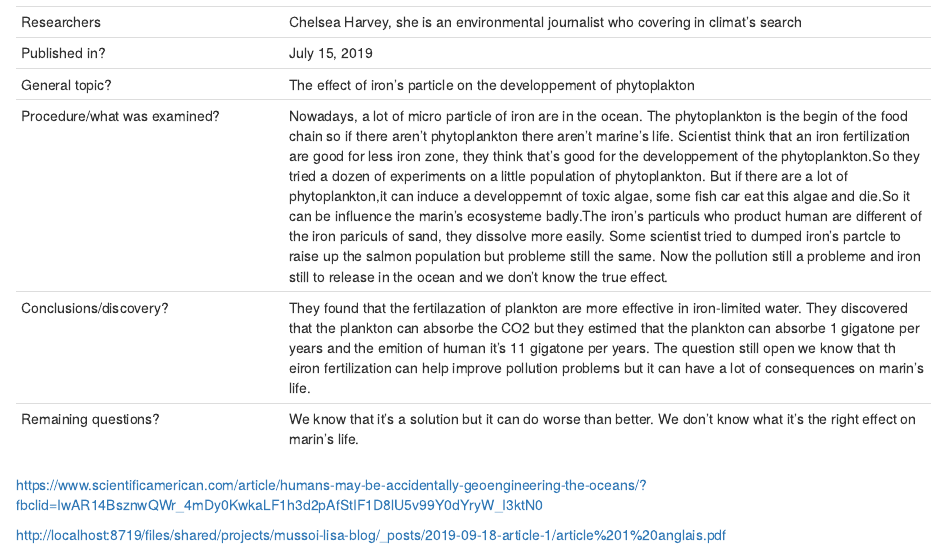
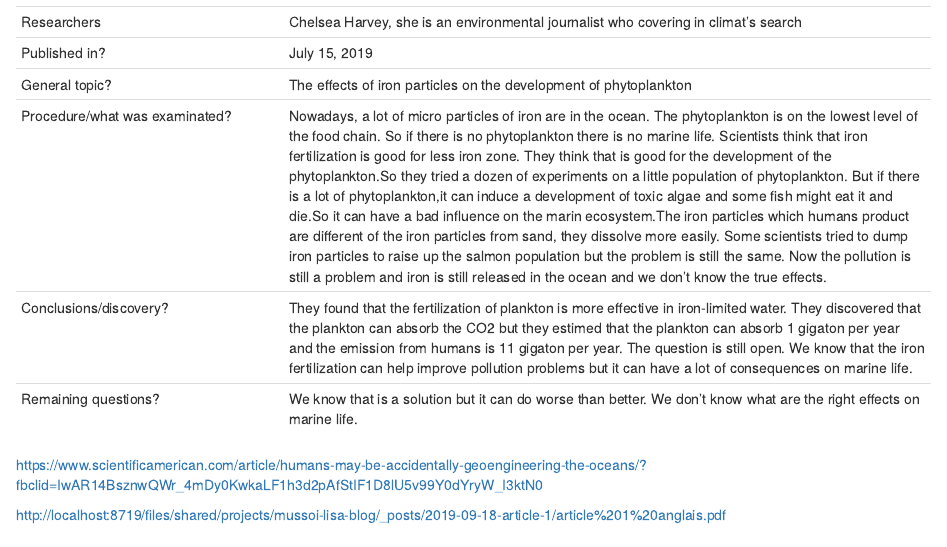
Before and after one commit to mussoi-lisa/mussoi-lisa-blog, an R Markdown document (_posts/2019-09-18-article-1/article-1.Rmd): the page in a window 1100 px wide, from 940 px down. Rendered offline with R 4.5, knitr and Pandoc, with nearby package versions; drawn as R Markdown's standard HTML page in place of the format the file asks for.

Commit message:
correction orthogrpahe

```diff
--- a/_posts/2019-09-18-article-1/article-1.Rmd
+++ b/_posts/2019-09-18-article-1/article-1.Rmd
@@ -60,10 +60,10 @@ knitr::opts_chunk$set(echo = FALSE)
 | ---------------------------- | ------------------------------------------------------------------- |
 | Researchers                  | Chelsea Harvey, she is an environmental journalist who covering in climat's search                       |
 | Published in?                | July 15, 2019                                                       |
-| General topic?               |  The effect of iron's particle on the developpement of phytoplakton                      |
-| Procedure/what was examined? | Nowadays, a lot of micro particle of iron are in the ocean. The phytoplankton is the begin of the food chain so if there aren't phytoplankton there aren't marine's life. Scientist think that an iron fertilization are good for less iron zone, they think that's good for the developpement of the phytoplankton.So they tried a dozen of experiments on a little population of phytoplankton. But if there are a lot of phytoplankton,it can induce a developpemnt of toxic algae, some fish car eat this algae and die.So it can be influence the marin's ecosysteme badly.The iron's particuls who product human are different of the iron pariculs of sand, they dissolve more easily. Some scientist tried to dumped iron's partcle to raise up the salmon population but probleme still the same. Now the pollution still a probleme and iron still to release in the ocean and we don't know the true effect. |
-| Conclusions/discovery?       | They found that the fertilazation of plankton are more effective in iron-limited water. They discovered that the plankton can absorbe the CO2 but they estimed that the plankton can absorbe 1 gigatone per years and the emition of human it's 11 gigatone per years. The question still open we know that th eiron fertilization can help improve pollution problems but it can have a lot of consequences on marin's life.        |
-| Remaining questions?         | We know that it's a solution but it can do worse than better. We don't know what it's the right effect on marin's life.  |
+| General topic?               |  The effects of iron particles on the development of phytoplankton                      |
+| Procedure/what was examinated? | Nowadays, a lot of micro particles of iron are in the ocean. The phytoplankton is on the lowest level of the food chain. So if there is no phytoplankton there is no marine life. Scientists think that  iron fertilization is good for less iron zone. They think that is good for the development of the phytoplankton.So they tried a dozen of experiments on a little population of phytoplankton. But if there is a lot of phytoplankton,it can induce a development of toxic algae and some fish might eat it and die.So it can have a bad influence on the marin ecosystem.The iron particles which humans product are different of the iron particles from sand, they dissolve more easily. Some scientists tried to dump iron particles to raise up the salmon population but the problem is still the same. Now the pollution is still a problem and iron is still  released in the ocean and we don't know the true effects. |
+| Conclusions/discovery?       | They found that the fertilization of plankton is more effective in iron-limited water. They discovered that the plankton can absorb the CO2 but they estimed that the plankton can absorb 1 gigaton per year and the emission from humans is 11 gigaton per year. The question is still open. We know that the iron fertilization can help improve pollution problems but it can have a lot of consequences on marine life.        |
+| Remaining questions?         | We know that is a solution but it can do worse than better. We don't know what are the right effects on marine life.  |
 
 
 <https://www.scientificamerican.com/article/humans-may-be-accidentally-geoengineering-the-oceans/?fbclid=IwAR14BsznwQWr_4mDy0KwkaLF1h3d2pAfStIF1D8lU5v99Y0dYryW_I3ktN0>
```
Also changed, not shown: _posts/2019-09-18-article-1/article-1.html, docs/posts/posts.json, 2 other files.
